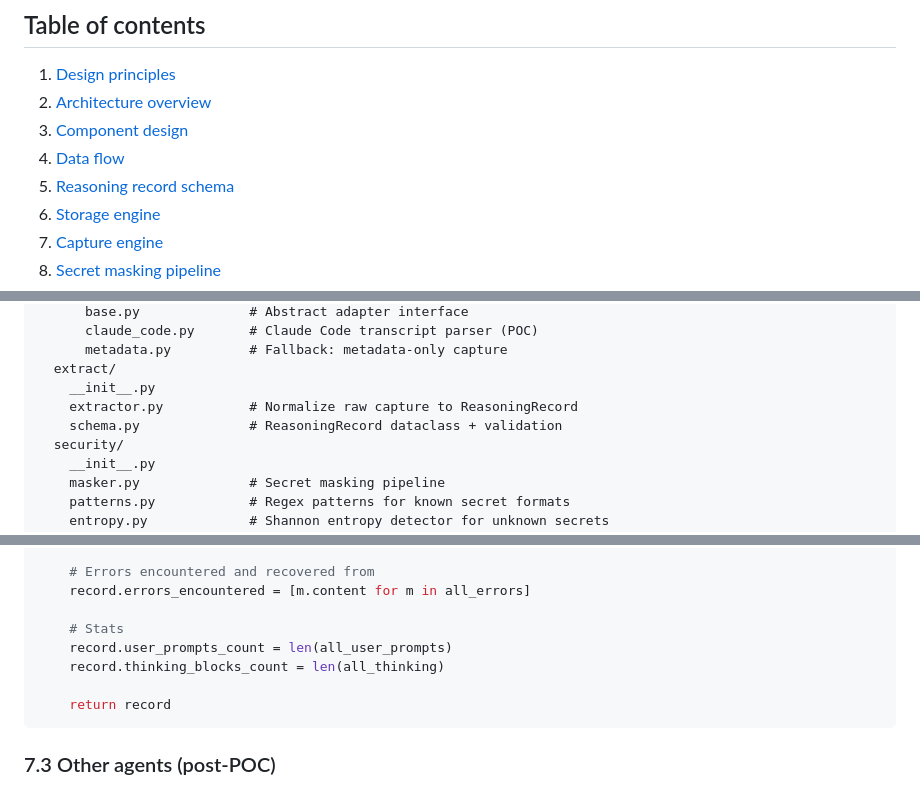
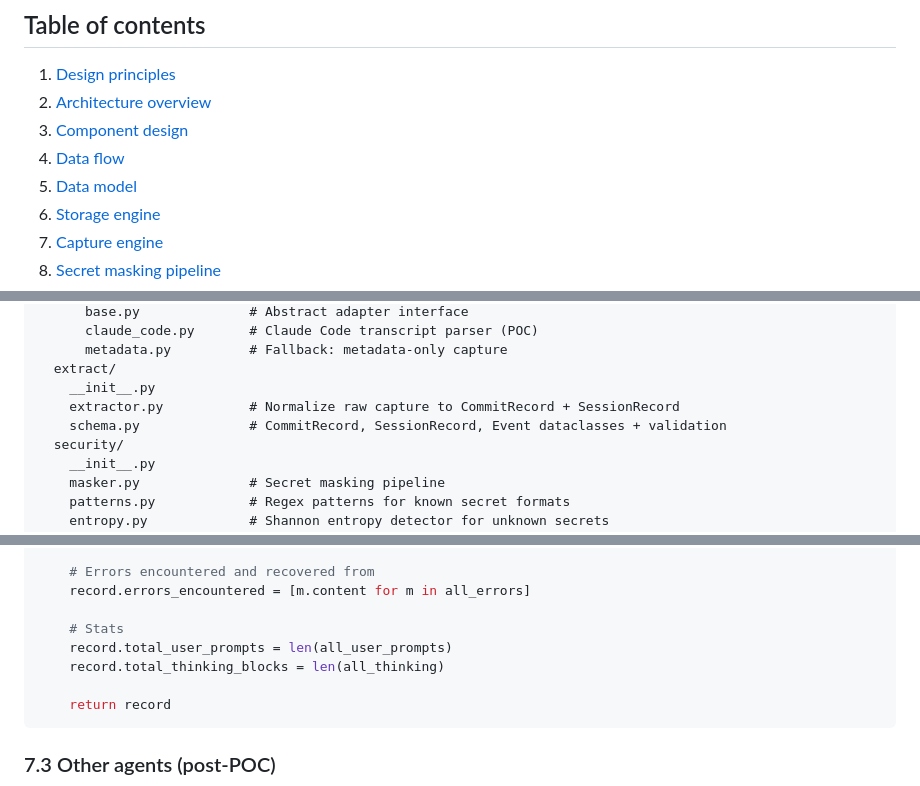
Before and after one commit to lcbasu/git4aiagents, a Markdown page: docs/HLD.md, 3 parts joined by grey strips. Drawn GitHub-style.

````diff
--- a/docs/HLD.md
+++ b/docs/HLD.md
@@ -13,7 +13,7 @@
 2. [Architecture overview](#2-architecture-overview)
 3. [Component design](#3-component-design)
 4. [Data flow](#4-data-flow)
-5. [Reasoning record schema](#5-reasoning-record-schema)
+5. [Data model](#5-data-model)
 6. [Storage engine](#6-storage-engine)
 7. [Capture engine](#7-capture-engine)
 8. [Secret masking pipeline](#8-secret-masking-pipeline)
@@ -187,8 +187,8 @@ g4a/
       metadata.py          # Fallback: metadata-only capture
   extract/
     __init__.py
-    extractor.py           # Normalize raw capture to ReasoningRecord
-    schema.py              # ReasoningRecord dataclass + validation
+    extractor.py           # Normalize raw capture to CommitRecord + SessionRecord
+    schema.py              # CommitRecord, SessionRecord, Event dataclasses + validation
   security/
     __init__.py
     masker.py              # Secret masking pipeline
@@ -1036,8 +1049,8 @@ def synthesize_reasoning(session: SessionRecord,
     record.errors_encountered = [m.content for m in all_errors]
 
     # Stats
-    record.user_prompts_count = len(all_user_prompts)
-    record.thinking_blocks_count = len(all_thinking)
+    record.total_user_prompts = len(all_user_prompts)
+    record.total_thinking_blocks = len(all_thinking)
 
     return record
 ```
````
Also changed, not shown: other parts of docs/HLD.md (+84 -40 lines).
